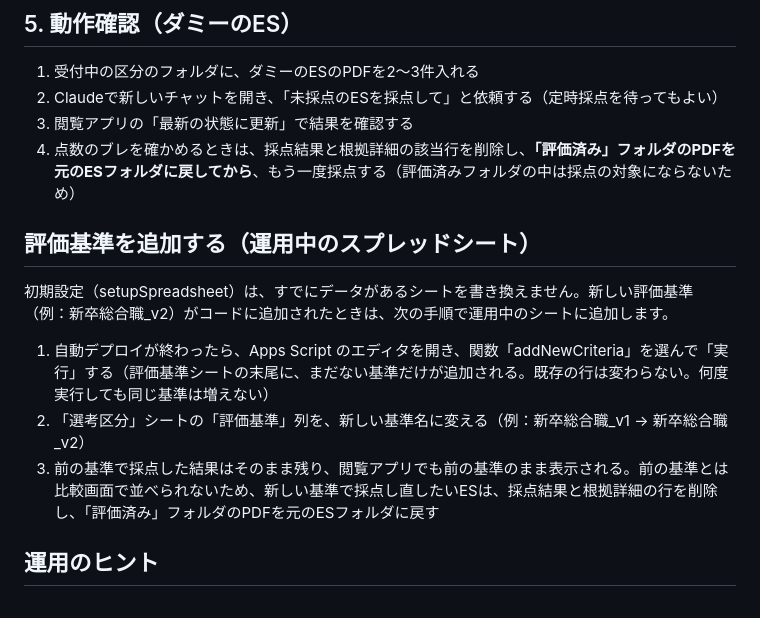
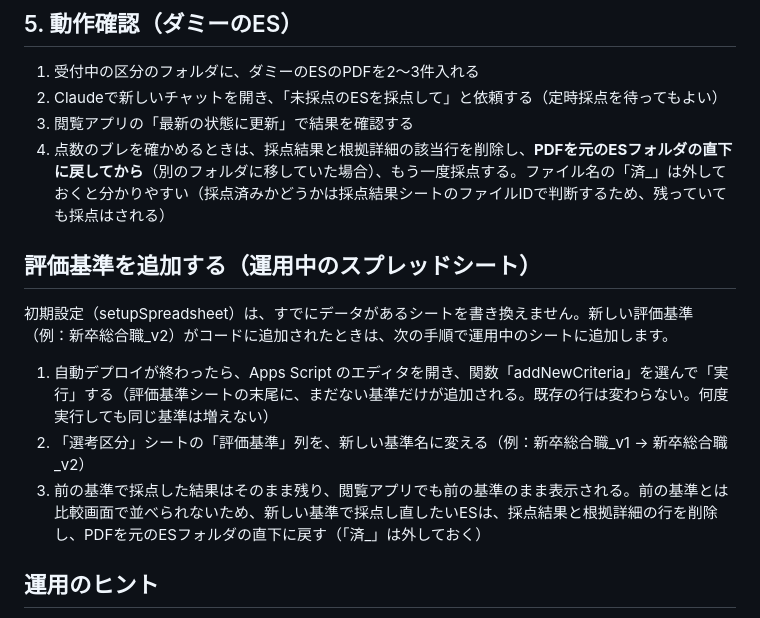
Before and after one commit to AWS-HR/ES, a Markdown page: docs/導入手順.md, the part around the change. Drawn GitHub-style.

```diff
--- a/docs/導入手順.md
+++ b/docs/導入手順.md
@@ -37,7 +37,7 @@
 1. 受付中の区分のフォルダに、ダミーのESのPDFを2〜3件入れる
 2. Claudeで新しいチャットを開き、「未採点のESを採点して」と依頼する（定時採点を待ってもよい）
 3. 閲覧アプリの「最新の状態に更新」で結果を確認する
-4. 点数のブレを確かめるときは、採点結果と根拠詳細の該当行を削除し、**「評価済み」フォルダのPDFを元のESフォルダに戻してから**、もう一度採点する（評価済みフォルダの中は採点の対象にならないため）
+4. 点数のブレを確かめるときは、採点結果と根拠詳細の該当行を削除し、**PDFを元のESフォルダの直下に戻してから**（別のフォルダに移していた場合）、もう一度採点する。ファイル名の「済_」は外しておくと分かりやすい（採点済みかどうかは採点結果シートのファイルIDで判断するため、残っていても採点はされる）
 
 ## 評価基準を追加する（運用中のスプレッドシート）
 
@@ -45,7 +45,7 @@
 
 1. 自動デプロイが終わったら、Apps Script のエディタを開き、関数「addNewCriteria」を選んで「実行」する（評価基準シートの末尾に、まだない基準だけが追加される。既存の行は変わらない。何度実行しても同じ基準は増えない）
 2. 「選考区分」シートの「評価基準」列を、新しい基準名に変える（例：新卒総合職_v1 → 新卒総合職_v2）
-3. 前の基準で採点した結果はそのまま残り、閲覧アプリでも前の基準のまま表示される。前の基準とは比較画面で並べられないため、新しい基準で採点し直したいESは、採点結果と根拠詳細の行を削除し、「評価済み」フォルダのPDFを元のESフォルダに戻す
+3. 前の基準で採点した結果はそのまま残り、閲覧アプリでも前の基準のまま表示される。前の基準とは比較画面で並べられないため、新しい基準で採点し直したいESは、採点結果と根拠詳細の行を削除し、PDFを元のESフォルダの直下に戻す（「済_」は外しておく）
 
 ## 運用のヒント
 
```
Also changed, not shown: docs/仕様.md (+2 -1 lines), skill/SKILL.md (+10 -8 lines).
